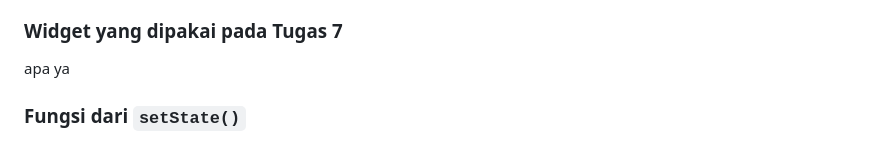
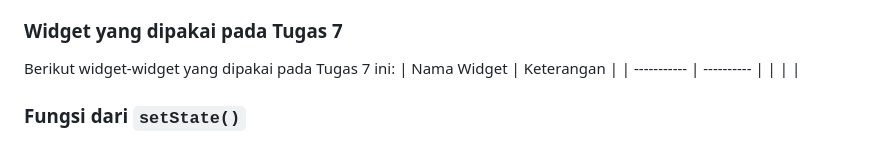
Before and after one commit to hyvos07/celestia-mobile, a Markdown page: README.md, the part around the change. Rendered like a GitHub page.

Commit message:
docs: Tugas 7

```diff
--- a/README.md
+++ b/README.md
@@ -107,7 +107,10 @@ Seperti namanya, **Stateless** dan **Stateful** widget memiliki perbedaan di *st
 
 
 ### Widget yang dipakai pada Tugas 7
-apa ya
+Berikut widget-widget yang dipakai pada Tugas 7 ini:
+| Nama Widget | Keterangan |
+| ----------- | ---------- |
+|  |  |
 
 
 ### Fungsi dari `setState()`
```
